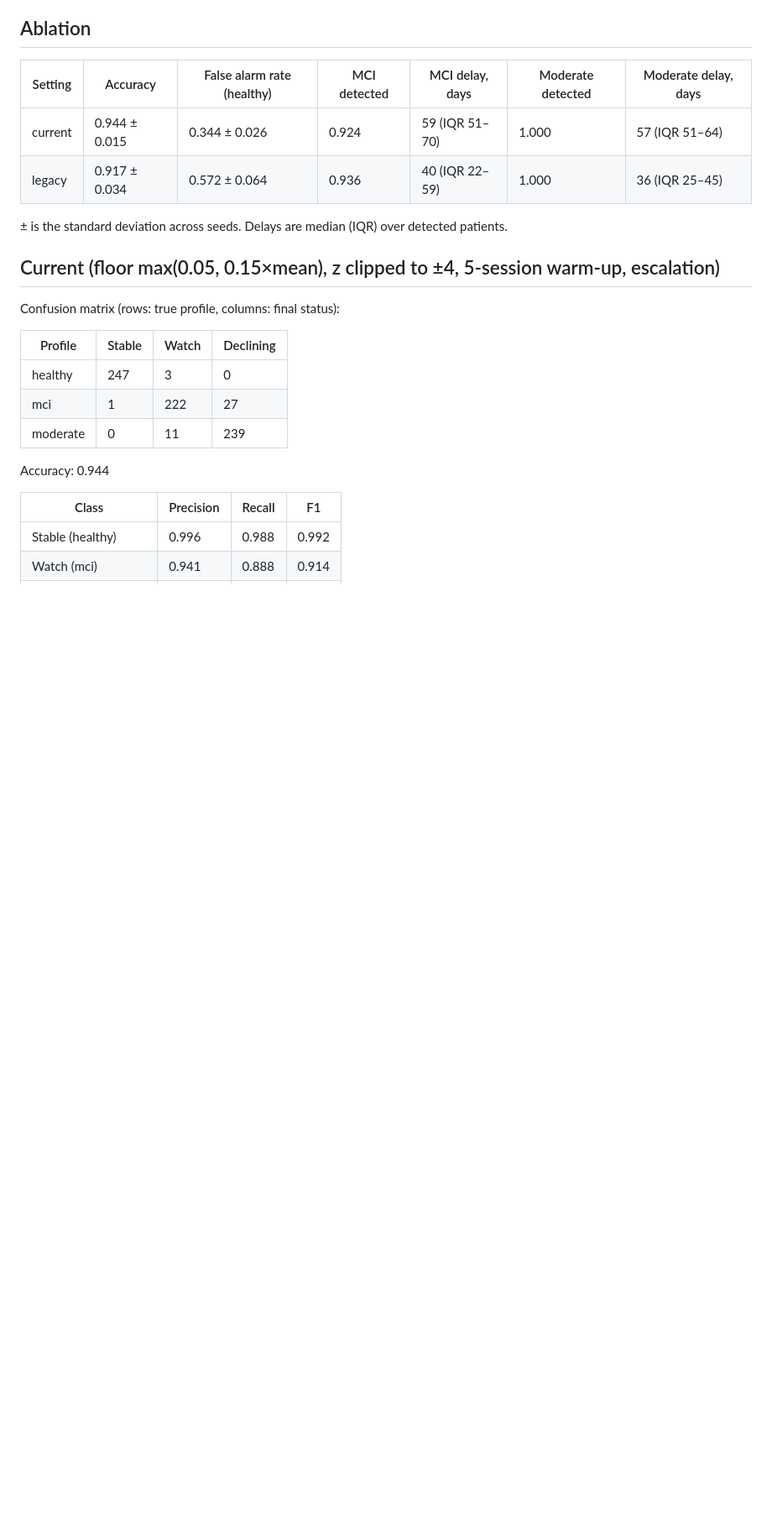
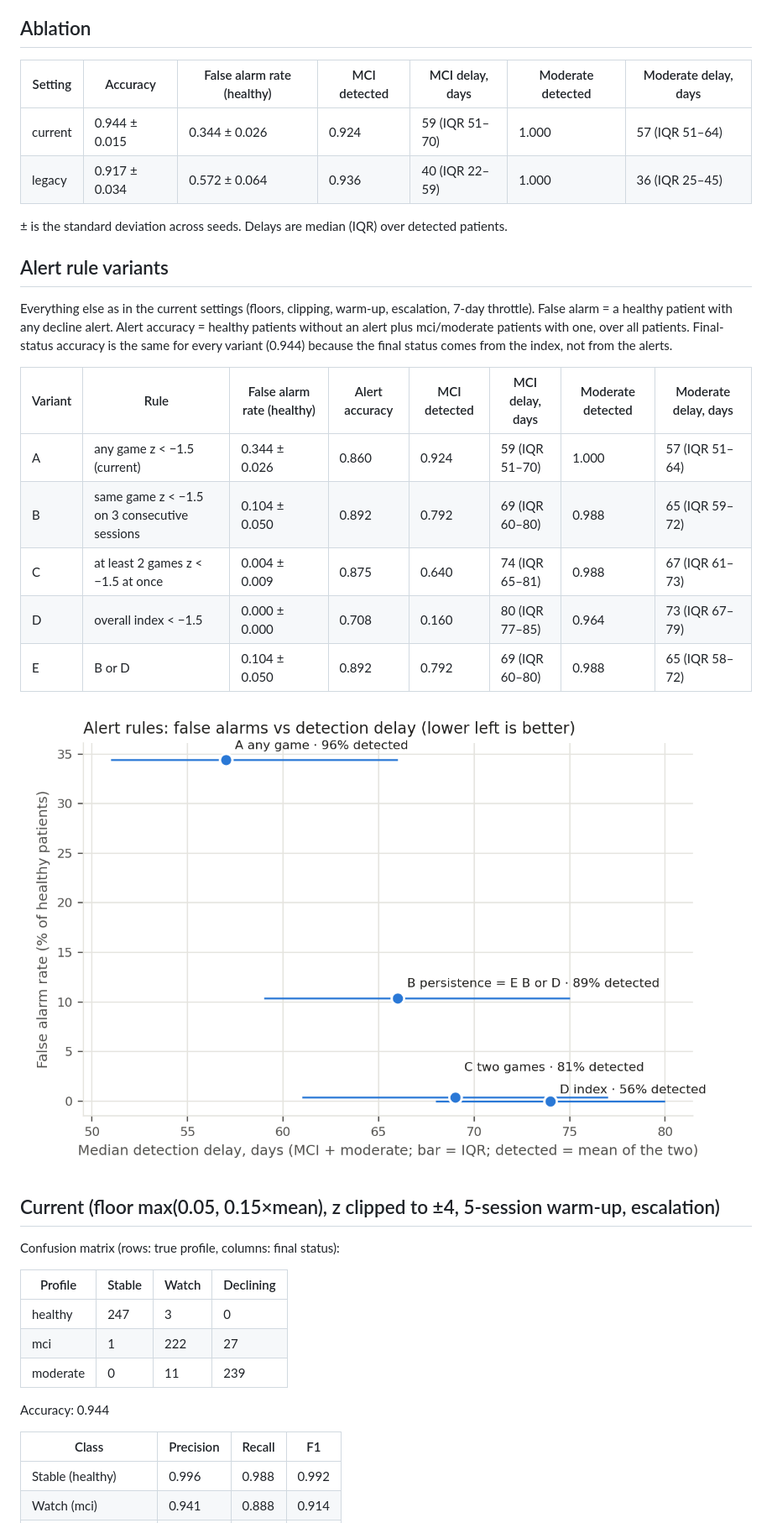
Before and after one commit to jansiddiqui/Khayal, a Markdown page: ml/results/decline_eval.md, the part around the change. Shown at 84% size. Rendered like a GitHub page; pictures changed too: ml/results/decline_tradeoff.png (added); blank space fills up the shorter version.

```diff
--- a/ml/results/decline_eval.md
+++ b/ml/results/decline_eval.md
@@ -12,6 +12,20 @@ Generated by `python -m ml.decline.evaluate --patients-per-profile 50 --seeds 5
 | legacy | 0.917 ± 0.034 | 0.572 ± 0.064 | 0.936 | 40 (IQR 22–59) | 1.000 | 36 (IQR 25–45) |
 
 ± is the standard deviation across seeds. Delays are median (IQR) over detected patients.
+
+## Alert rule variants
+
+Everything else as in the current settings (floors, clipping, warm-up, escalation, 7-day throttle). False alarm = a healthy patient with any decline alert. Alert accuracy = healthy patients without an alert plus mci/moderate patients with one, over all patients. Final-status accuracy is the same for every variant (0.944) because the final status comes from the index, not from the alerts.
+
+| Variant | Rule | False alarm rate (healthy) | Alert accuracy | MCI detected | MCI delay, days | Moderate detected | Moderate delay, days |
+|---|---|---|---|---|---|---|---|
+| A | any game z < −1.5 (current) | 0.344 ± 0.026 | 0.860 | 0.924 | 59 (IQR 51–70) | 1.000 | 57 (IQR 51–64) |
+| B | same game z < −1.5 on 3 consecutive sessions | 0.104 ± 0.050 | 0.892 | 0.792 | 69 (IQR 60–80) | 0.988 | 65 (IQR 59–72) |
+| C | at least 2 games z < −1.5 at once | 0.004 ± 0.009 | 0.875 | 0.640 | 74 (IQR 65–81) | 0.988 | 67 (IQR 61–73) |
+| D | overall index < −1.5 | 0.000 ± 0.000 | 0.708 | 0.160 | 80 (IQR 77–85) | 0.964 | 73 (IQR 67–79) |
+| E | B or D | 0.104 ± 0.050 | 0.892 | 0.792 | 69 (IQR 60–80) | 0.988 | 65 (IQR 58–72) |
+
+![False alarm rate vs median detection delay](decline_tradeoff.png)
 
 ## Current (floor max(0.05, 0.15×mean), z clipped to ±4, 5-session warm-up, escalation)
 
```
Also changed, not shown: README.md (+5 -1 lines), 7 other files.
